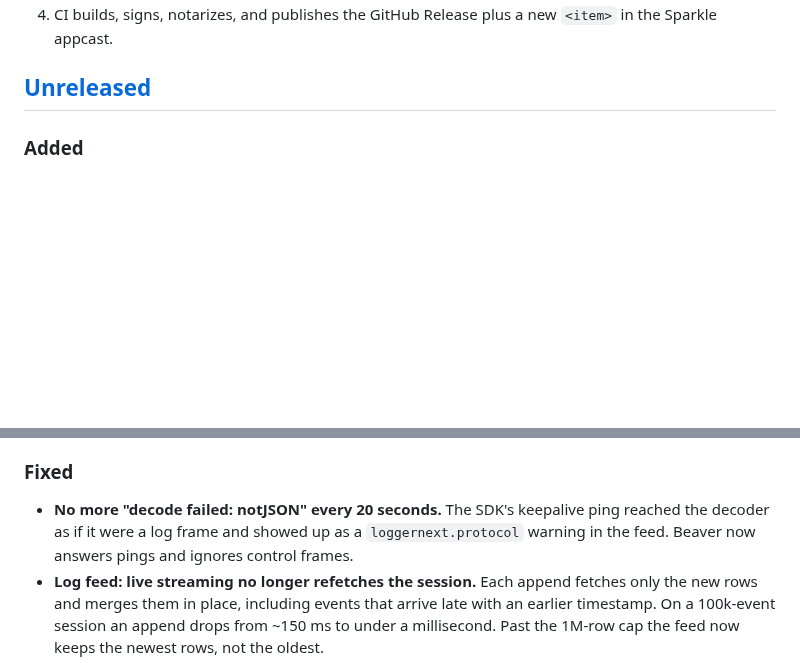
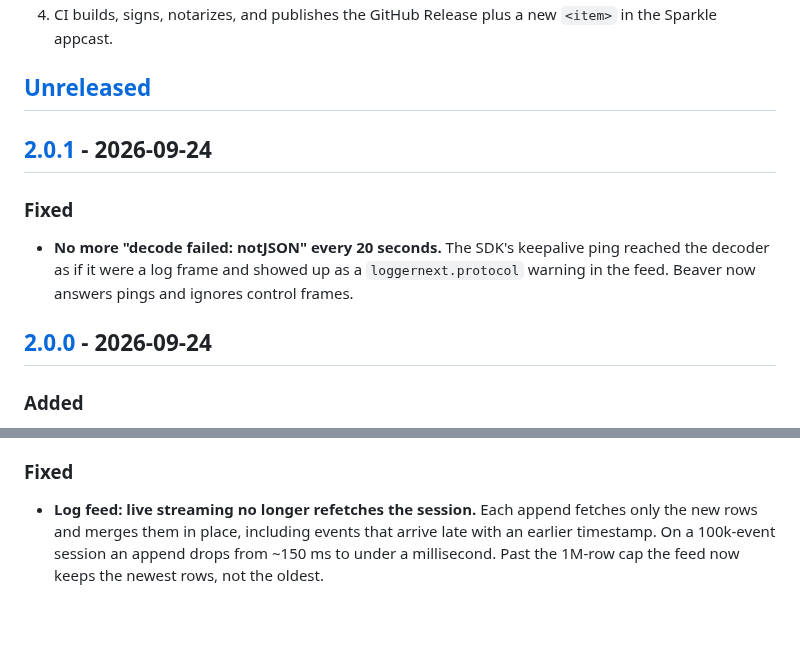
Before and after one commit to applicaster/Beaver, a Markdown page: CHANGELOG.md, 2 parts joined by grey strips. GitHub-like rendering; blank space fills up the shorter version.

Commit message:
docs(changelog): 2.0.1 section for the ping fix; date the 2.0.0 section
Co-Authored-By: Claude Opus 5.5 <noreply@anthropic.com>

```diff
--- a/CHANGELOG.md
+++ b/CHANGELOG.md
@@ -13,6 +13,16 @@ When releasing:
    plus a new `<item>` in the Sparkle appcast.
 
 ## [Unreleased]
+
+## [2.0.1] - 2026-09-24
+
+### Fixed
+- **No more "decode failed: notJSON" every 20 seconds.** The SDK's keepalive
+  ping reached the decoder as if it were a log frame and showed up as a
+  `loggernext.protocol` warning in the feed. Beaver now answers pings and
+  ignores control frames.
+
+## [2.0.0] - 2026-09-24
 
 ### Added
 - **Agent Access (MCP).** An AI agent on this Mac (Claude Code, Cursor,
@@ -94,10 +104,6 @@ When releasing:
   layers are dimmed.
 
 ### Fixed
-- **No more "decode failed: notJSON" every 20 seconds.** The SDK's keepalive
-  ping reached the decoder as if it were a log frame and showed up as a
-  `loggernext.protocol` warning in the feed. Beaver now answers pings and
-  ignores control frames.
 - **Log feed: live streaming no longer refetches the session.** Each
   append fetches only the new rows and merges them in place, including
   events that arrive late with an earlier timestamp. On a 100k-event
```
Also changed, not shown: other parts of CHANGELOG.md (+3 -1 lines).
